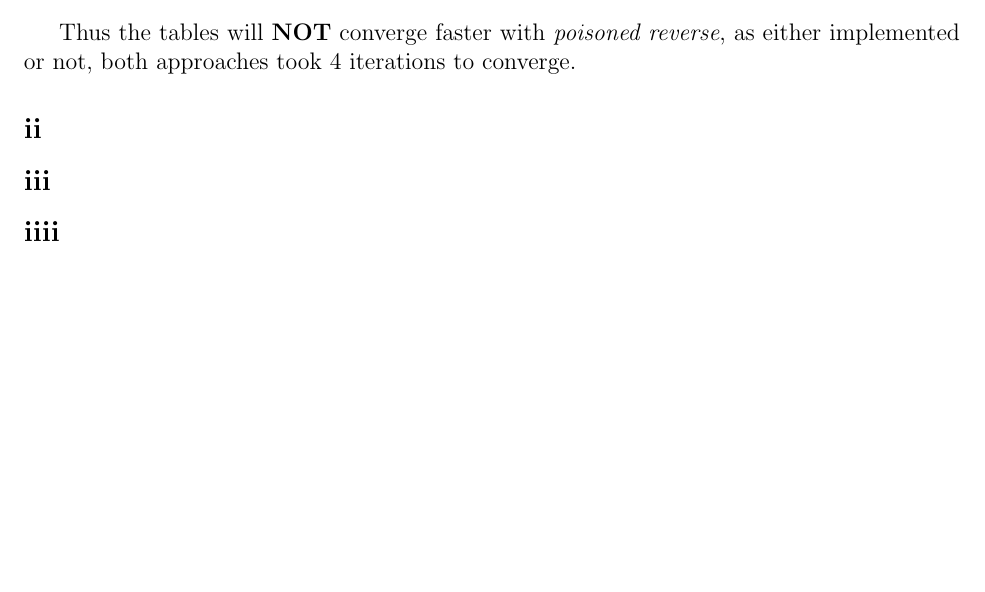
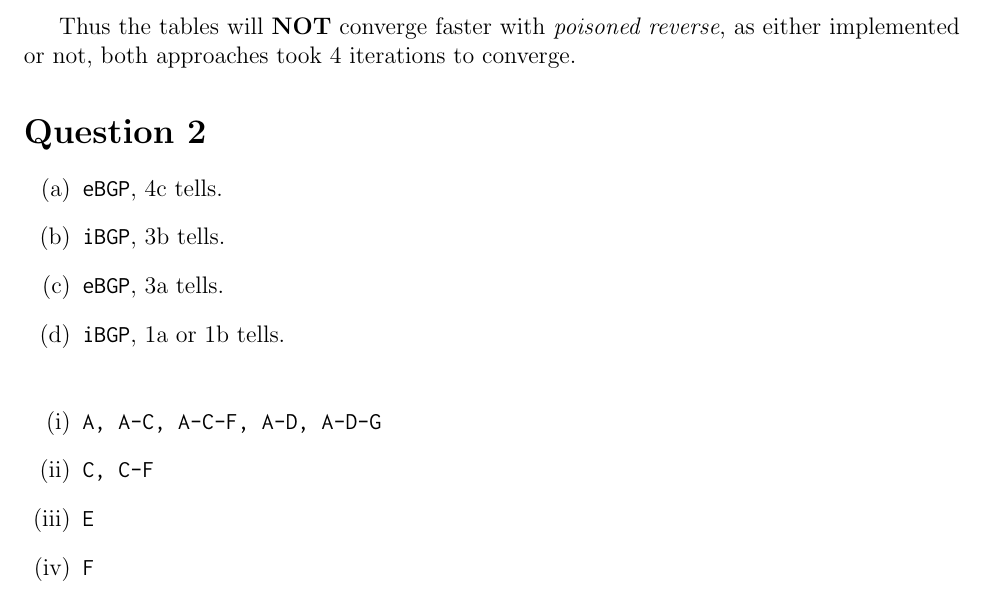
Before and after one commit to henryzhongsc/eecs325_written_assignments, a LaTeX document (hw_4/article.tex): part of page 2 of 2, cut so that both start at the same text, the shorter picture padded with empty space. Compiled offline with pdfLaTeX.

Commit message:
✨ Add Question 2 responses.

```diff
--- a/hw_4/article.tex
+++ b/hw_4/article.tex
@@ -110,15 +110,24 @@ Thus the tables will \textbf{NOT} converge faster with \textit{poisoned reverse}
 % % % % % % % % % % % % % % % % % % % % % % % % % % % % % % % % % %
 % % % % % % % % % % % % % % % % % % % % % % % % % % % % % % % % % %
 % % % % % % % % % % % % % % % % % % % % % % % % % % % % % % % % % %
+\section{Question 2}
 
 % % % % % % % % % % % % % % % % % % % % % % % % % % % % % % % % % %
-\subsection{ii}
+\begin{enumerate}[label=(\alph*)]
+    \item \ilc{eBGP}, 4c tells.
+    \item \ilc{iBGP}, 3b tells.
+    \item \ilc{eBGP}, 3a tells.
+    \item \ilc{iBGP}, 1a or 1b tells.
+\end{enumerate}
 
-% % % % % % % % % % % % % % % % % % % % % % % % % % % % % % % % % %
-\subsection{iii}
+\smallskip
 
-% % % % % % % % % % % % % % % % % % % % % % % % % % % % % % % % % %
-\subsection{iiii}
+\begin{enumerate}[label=(\roman*)]
+    \item \ilc{A, A-C, A-C-F, A-D, A-D-G}
+    \item \ilc{C, C-F}
+    \item \ilc{E}
+    \item \ilc{F}
+\end{enumerate}
 
 
 % \section{References}
```
